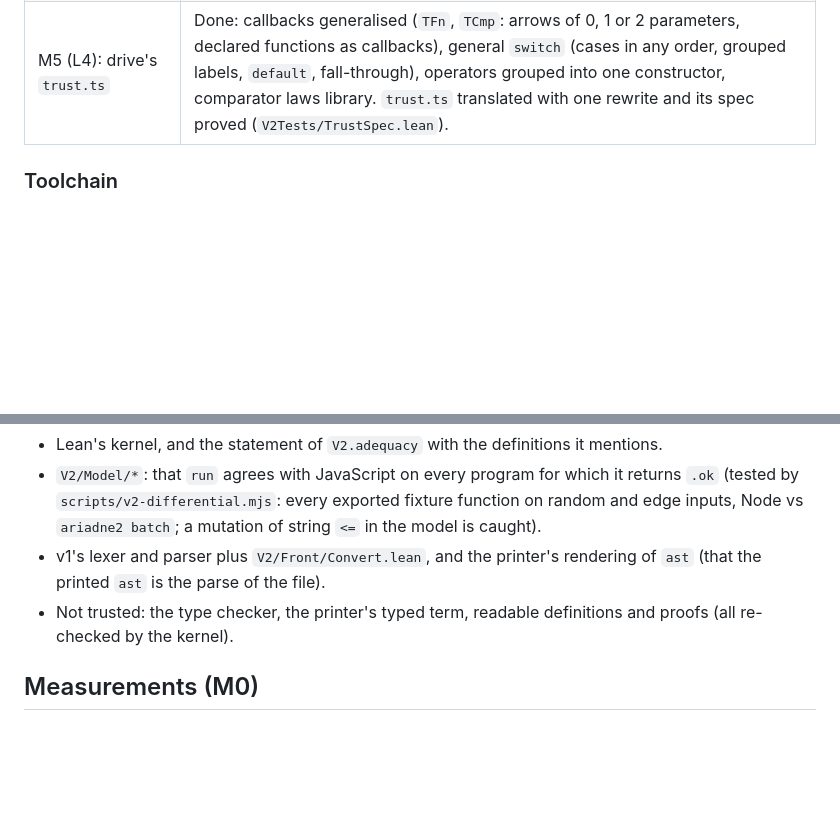
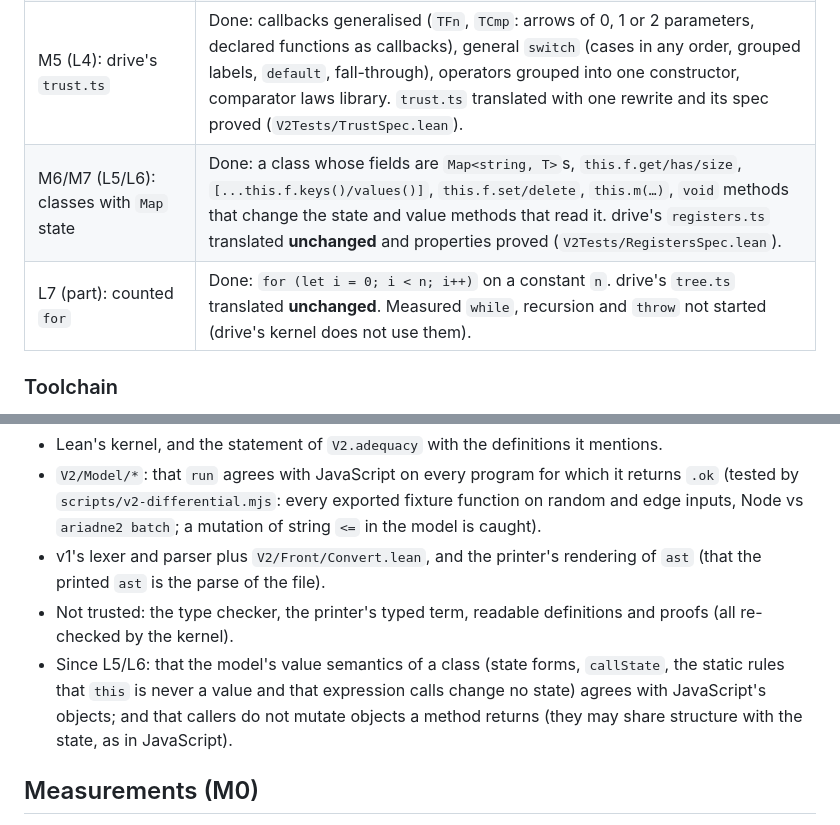
Before and after one commit to nathsou/ariadne, a Markdown page: docs/V2-PROGRESS.md, 2 parts joined by grey strips. Drawn GitHub-style; blank space fills up the shorter version.

```diff
--- a/docs/V2-PROGRESS.md
+++ b/docs/V2-PROGRESS.md
@@ -14,6 +14,8 @@ why, and measurements. Update it with each milestone.
 | M4: L3 | Done: `let`, assignment (including `+=`, `++`), `for…of`, `for (const [i, x] of xs.entries())`, `break`/`continue`, early `return` in loops, `switch` in loops. Theorem, frontend, fixture, property proof, differential and negative tests. Counted `for` deferred (see the checkpoint). |
 | Checkpoint after M4 | Written below: continue. |
 | M5 (L4): drive's `trust.ts` | Done: callbacks generalised (`TFn`, `TCmp`: arrows of 0, 1 or 2 parameters, declared functions as callbacks), general `switch` (cases in any order, grouped labels, `default`, fall-through), operators grouped into one constructor, comparator laws library. `trust.ts` translated with one rewrite and its spec proved (`V2Tests/TrustSpec.lean`). |
+| M6/M7 (L5/L6): classes with `Map` state | Done: a class whose fields are `Map<string, T>`s, `this.f.get/has/size`, `[...this.f.keys()/values()]`, `this.f.set/delete`, `this.m(…)`, `void` methods that change the state and value methods that read it. drive's `registers.ts` translated **unchanged** and properties proved (`V2Tests/RegistersSpec.lean`). |
+| L7 (part): counted `for` | Done: `for (let i = 0; i < n; i++)` on a constant `n`. drive's `tree.ts` translated **unchanged**. Measured `while`, recursion and `throw` not started (drive's kernel does not use them). |
 
 ### Toolchain
 
@@ -270,6 +304,9 @@ definition (`clamp_le`) that transfers to every run via `clamp_source`.
   the parse of the file).
 - Not trusted: the type checker, the printer's typed term, readable definitions and proofs (all re-checked by the
   kernel).
+- Since L5/L6: that the model's value semantics of a class (state forms, `callState`, the static rules that `this` is
+  never a value and that expression calls change no state) agrees with JavaScript's objects; and that callers do not
+  mutate objects a method returns (they may share structure with the state, as in JavaScript).
 
 ## Measurements (M0)
 
```
Also changed, not shown: other parts of docs/V2-PROGRESS.md (+37 -6 lines).
